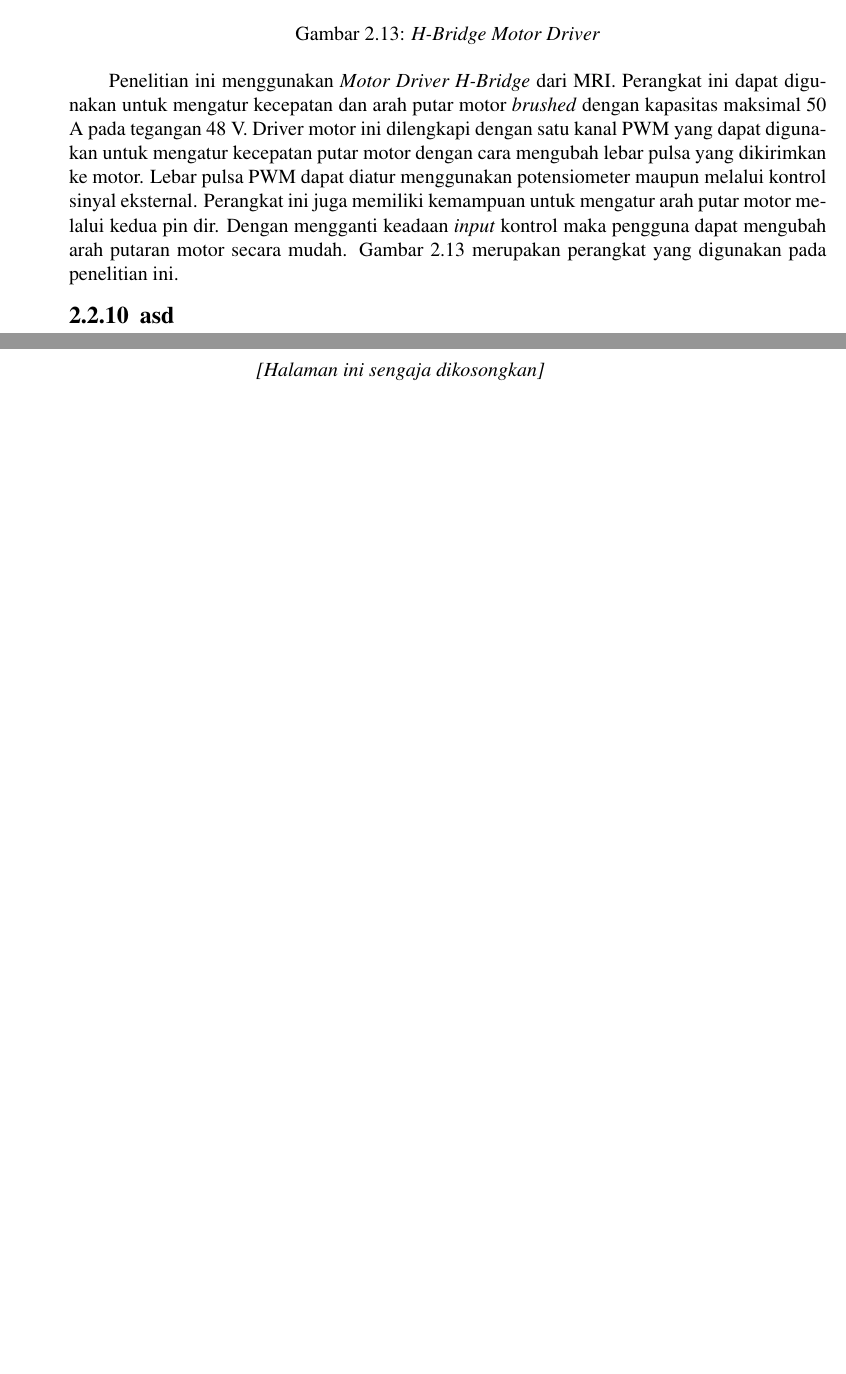
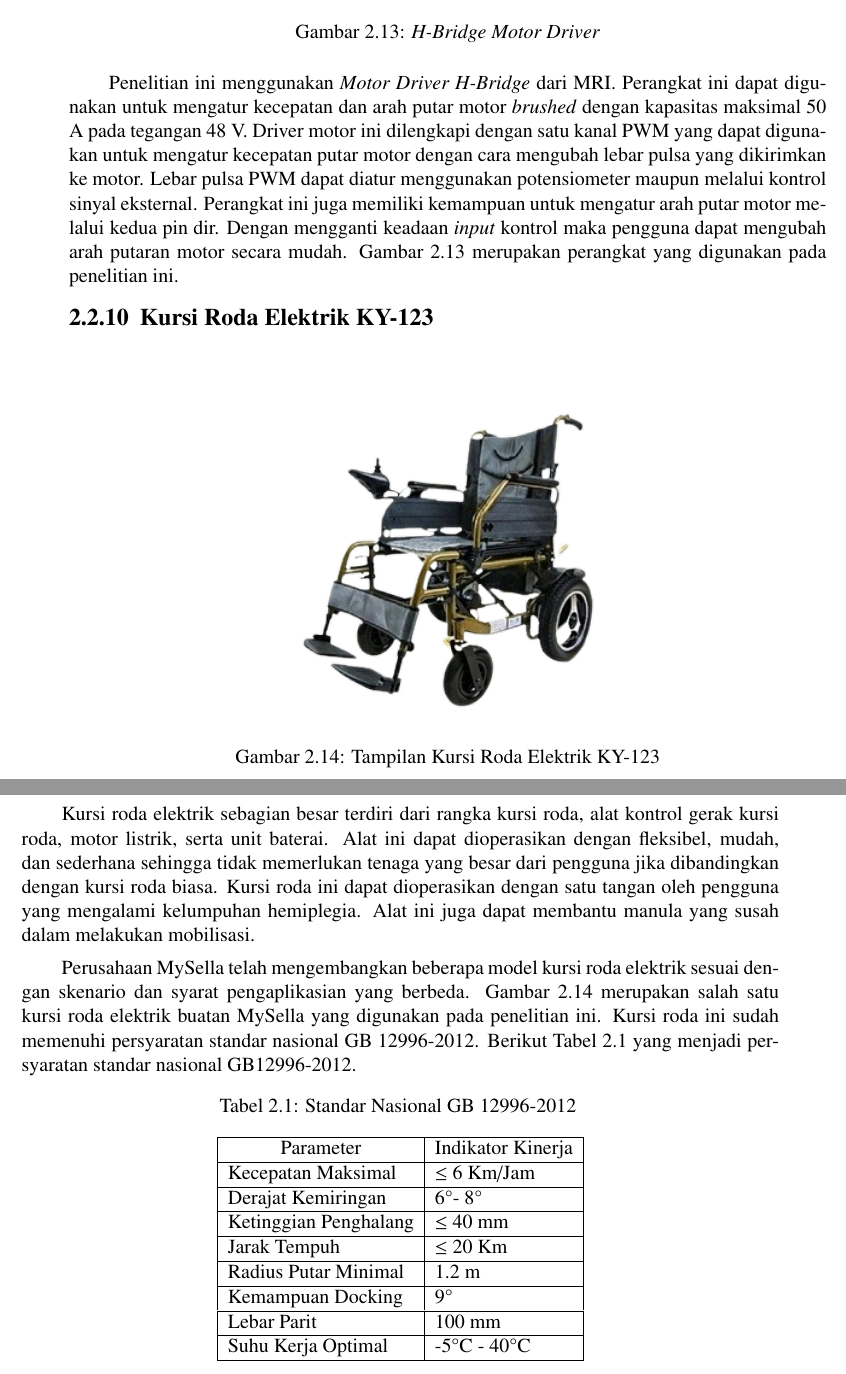
Before and after one commit to harisekatama/Tugas-Akhir, a LaTeX thesis (main.tex, which reads bab/2-tinjauan-pustaka.tex, pustaka/tanda-hubung.tex): two parts of pages 42 and 43 of 93, joined at a grey line, cut so that both start at the same text, the shorter picture padded with empty space. Compiled offline with pdfLaTeX.

Commit message:
bab 2: add Dasar Teori

```diff
--- a/bab/2-tinjauan-pustaka.tex
+++ b/bab/2-tinjauan-pustaka.tex
@@ -245,6 +245,37 @@ Daya untuk menjalankan ESP32 disuplai melalui konektor Micro USB Tipe B atau dap
 
 Penelitian ini menggunakan \emph{Motor Driver H-Bridge} dari MRI. Perangkat ini dapat digunakan untuk mengatur kecepatan dan arah putar motor \emph{brushed} dengan kapasitas maksimal 50 A pada tegangan 48 V. Driver motor ini dilengkapi dengan satu kanal PWM yang dapat digunakan untuk mengatur kecepatan putar motor dengan cara mengubah lebar pulsa yang dikirimkan ke motor. Lebar pulsa PWM dapat diatur menggunakan potensiometer maupun melalui kontrol sinyal eksternal. Perangkat ini juga memiliki kemampuan untuk mengatur arah putar motor melalui kedua pin dir. Dengan mengganti keadaan \emph{input} kontrol maka pengguna dapat mengubah arah putaran motor secara mudah. Gambar \ref{fig:DriverMotor} merupakan perangkat yang digunakan pada penelitian ini.
 
+\subsection{Kursi Roda Elektrik KY-123}
 
+\begin{figure} [ht]
+    \centering
+        % Nama dari file gambar yang diinputkan
+        \includegraphics[scale=0.72]{gambar/WheelchairMySellaKY123.png}
+        % Keterangan gambar yang diinputkan
+        \caption{Tampilan Kursi Roda Elektrik KY-123}
+        % Label referensi dari gambar yang diinputkan
+        \label{fig:KY123}
+\end{figure}
 
-\subsection{asd}
+Kursi roda elektrik sebagian besar terdiri dari rangka kursi roda, alat kontrol gerak kursi roda, motor listrik, serta unit baterai. Alat ini dapat dioperasikan dengan fleksibel, mudah, dan sederhana sehingga tidak memerlukan tenaga yang besar dari pengguna jika dibandingkan dengan kursi roda biasa. Kursi roda ini dapat dioperasikan dengan satu tangan oleh pengguna yang mengalami kelumpuhan hemiplegia. Alat ini juga dapat membantu manula yang susah dalam melakukan mobilisasi.
+
+Perusahaan MySella telah mengembangkan beberapa model kursi roda elektrik sesuai dengan skenario dan syarat pengaplikasian yang berbeda. Gambar \ref{fig:KY123} merupakan salah satu kursi roda elektrik buatan MySella yang digunakan pada penelitian ini. Kursi roda ini sudah memenuhi persyaratan standar nasional GB 12996-2012. Berikut Tabel \ref{tbl:gb12996} yang menjadi persyaratan standar nasional GB12996-2012.
+
+\begin{longtable}{|l|l|}
+    \caption{Standar Nasional GB 12996-2012}
+    \label{tbl:gb12996}\\
+    \hline
+    \multicolumn{1}{|c|}{Parameter} & Indikator Kinerja \\ \hline
+    \endfirsthead
+    %
+    \endhead
+    %
+    Kecepatan Maksimal              & $\le$ 6 Km/Jam          \\ \hline
+    Derajat Kemiringan              & 6\textdegree - 8\textdegree               \\ \hline
+    Ketinggian Penghalang           & $\le$ 40 mm             \\ \hline
+    Jarak Tempuh                    & $\le$ 20 Km             \\ \hline
+    Radius Putar Minimal            & 1.2 m             \\ \hline
+    Kemampuan Docking               & 9\textdegree                 \\ \hline
+    Lebar Parit                     & 100 mm            \\ \hline
+    Suhu Kerja Optimal              & -5\textdegree C - 40\textdegree C           \\ \hline
+\end{longtable}
--- a/pustaka/tanda-hubung.tex
+++ b/pustaka/tanda-hubung.tex
@@ -26,4 +26,5 @@
   di-gu-na-kan
   add-ress
   me-mung-kin-kan
+  mas-ya-ra-kat
 }
```
Also changed, not shown: pustaka/pustaka.bib (+5 -5 lines), gambar/WheelchairKY123.jpg (added), gambar/WheelchairMySellaKY123.png (added), 9 other files.
